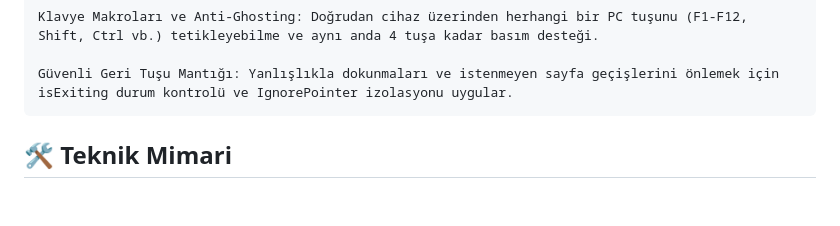
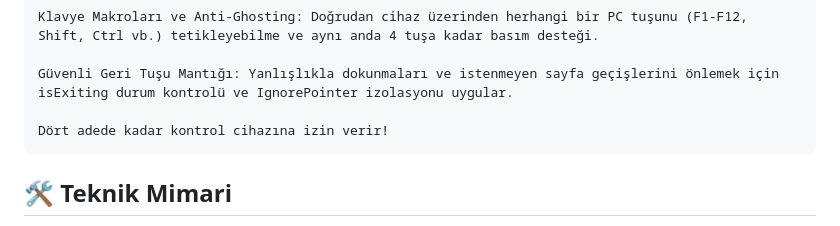
Before and after one commit to Navilastro/DoYaDi, a Markdown page: Turkish_README.md, the part around the change. Drawn GitHub-style; blank space fills up the shorter version.

```diff
--- a/Turkish_README.md
+++ b/Turkish_README.md
@@ -19,6 +19,8 @@ DoYaDi, mobil cihazınızı Wi-Fi, kablo veya Bluetooth aracılığıyla yüksek
     Klavye Makroları ve Anti-Ghosting: Doğrudan cihaz üzerinden herhangi bir PC tuşunu (F1-F12, Shift, Ctrl vb.) tetikleyebilme ve aynı anda 4 tuşa kadar basım desteği.
 
     Güvenli Geri Tuşu Mantığı: Yanlışlıkla dokunmaları ve istenmeyen sayfa geçişlerini önlemek için isExiting durum kontrolü ve IgnorePointer izolasyonu uygular.
+
+    Dört adede kadar kontrol cihazına izin verir!
 
 <h2>🛠 Teknik Mimari</h2>
 
```
Also changed, not shown: README.md (+3 -1 lines).
